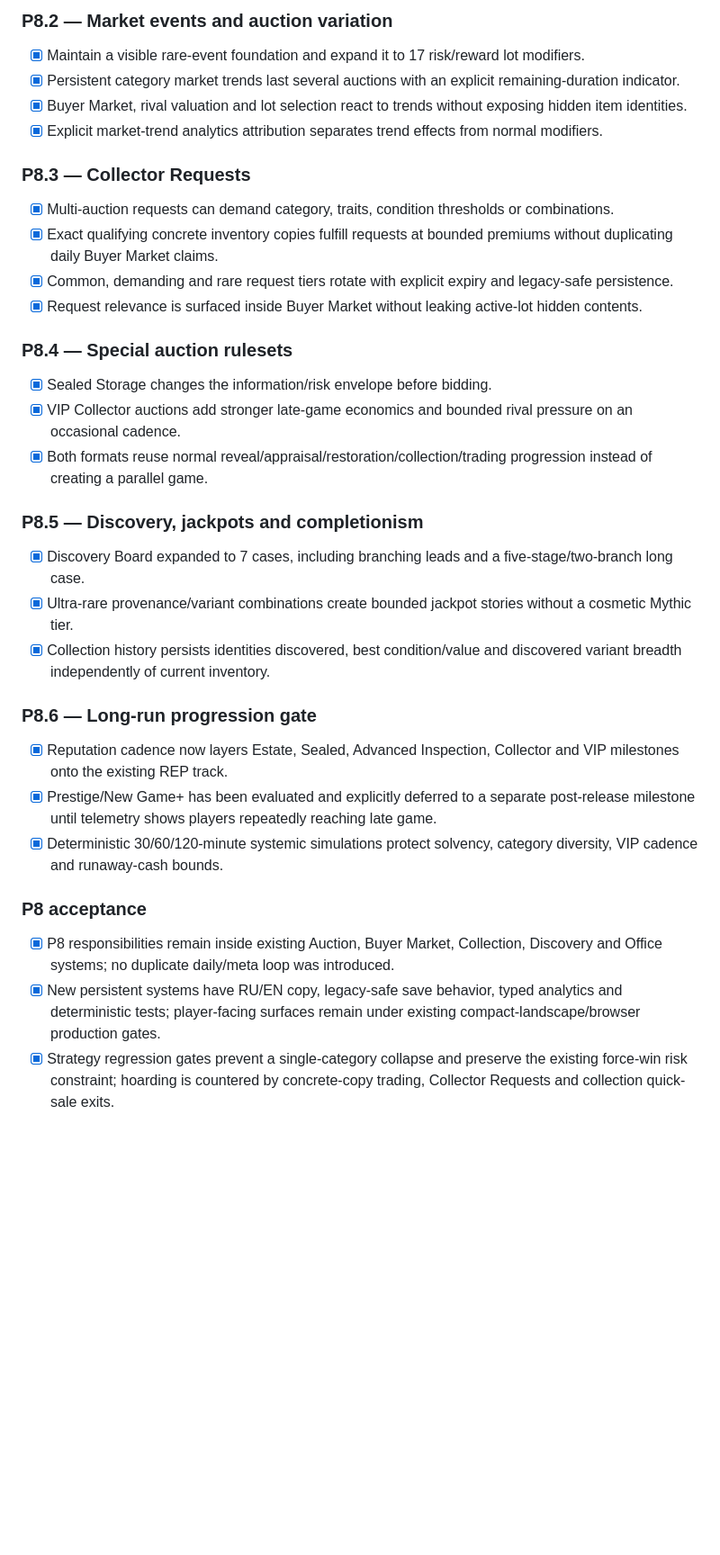
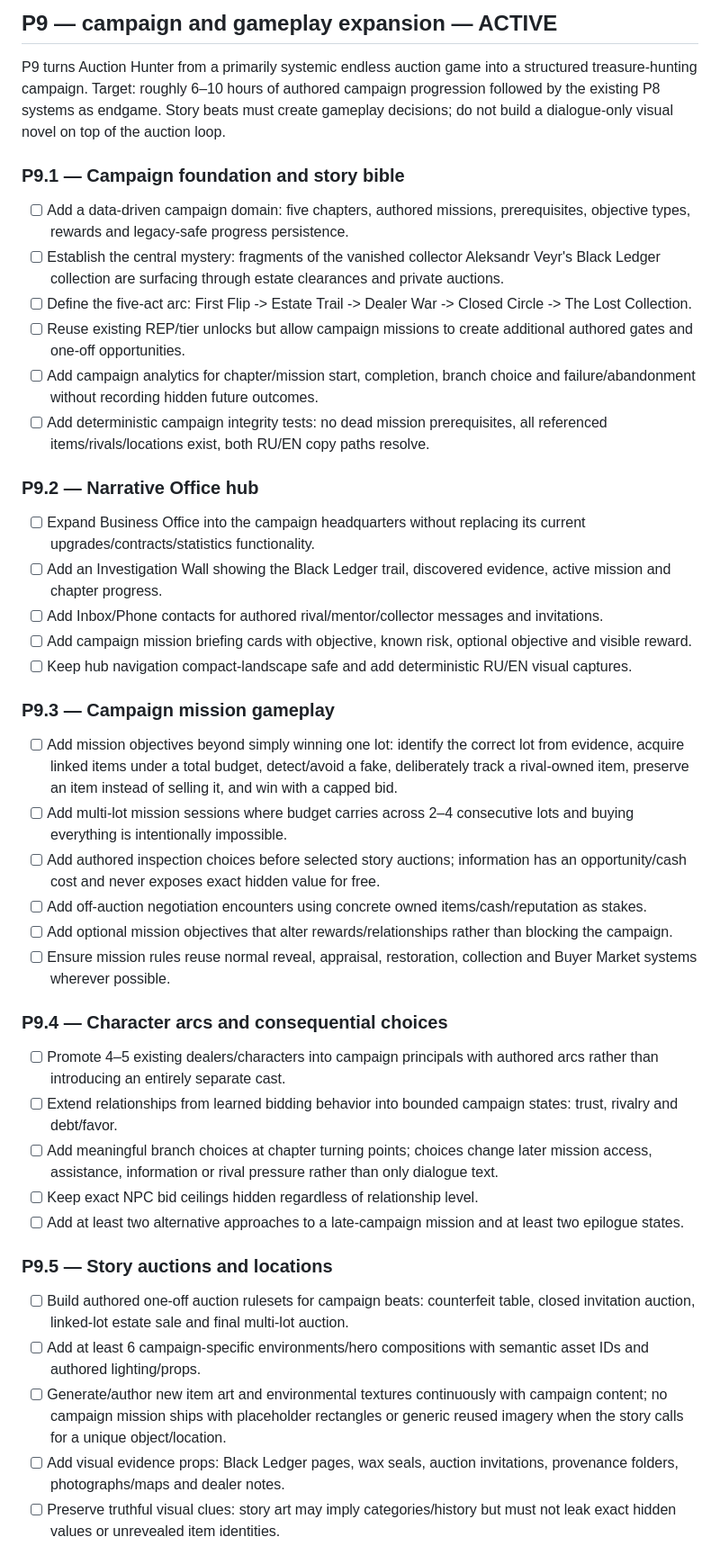
Before and after one commit to ivangemini/auction-hunter, a Markdown page: docs/ROADMAP.md, the part around one of its changes. Shown at 90% size. Rendered like a GitHub page; blank space fills up the shorter version.

Commit message:
Add P9 campaign and gameplay expansion roadmap

```diff
--- a/docs/ROADMAP.md
+++ b/docs/ROADMAP.md
@@ -126,33 +111,41 @@ P8 builds on existing systems rather than adding duplicate daily/meta layers. Im
 
-### P8.2 — Market events and auction variation
-- [x] Maintain a visible rare-event foundation and expand it to 17 risk/reward lot modifiers.
-- [x] Persistent category market trends last several auctions with an explicit remaining-duration indicator.
-- [x] Buyer Market, rival valuation and lot selection react to trends without exposing hidden item identities.
-- [x] Explicit market-trend analytics attribution separates trend effects from normal modifiers.
+## P9 — campaign and gameplay expansion — ACTIVE
+P9 turns Auction Hunter from a primarily systemic endless auction game into a structured treasure-hunting campaign. Target: roughly 6–10 hours of authored campaign progression followed by the existing P8 systems as endgame. Story beats must create gameplay decisions; do not build a dialogue-only visual novel on top of the auction loop.
 
-### P8.3 — Collector Requests
-- [x] Multi-auction requests can demand category, traits, condition thresholds or combinations.
-- [x] Exact qualifying concrete inventory copies fulfill requests at bounded premiums without duplicating daily Buyer Market claims.
-- [x] Common, demanding and rare request tiers rotate with explicit expiry and legacy-safe persistence.
-- [x] Request relevance is surfaced inside Buyer Market without leaking active-lot hidden contents.
+### P9.1 — Campaign foundation and story bible
+- [ ] Add a data-driven campaign domain: five chapters, authored missions, prerequisites, objective types, rewards and legacy-safe progress persistence.
+- [ ] Establish the central mystery: fragments of the vanished collector Aleksandr Veyr's Black Ledger collection are surfacing through estate clearances and private auctions.
+- [ ] Define the five-act arc: First Flip -> Estate Trail -> Dealer War -> Closed Circle -> The Lost Collection.
+- [ ] Reuse existing REP/tier unlocks but allow campaign missions to create additional authored gates and one-off opportunities.
+- [ ] Add campaign analytics for chapter/mission start, completion, branch choice and failure/abandonment without recording hidden future outcomes.
+- [ ] Add deterministic campaign integrity tests: no dead mission prerequisites, all referenced items/rivals/locations exist, both RU/EN copy paths resolve.
 
-### P8.4 — Special auction rulesets
-- [x] Sealed Storage changes the information/risk envelope before bidding.
-- [x] VIP Collector auctions add stronger late-game economics and bounded rival pressure on an occasional cadence.
-- [x] Both formats reuse normal reveal/appraisal/restoration/collection/trading progression instead of creating a parallel game.
+### P9.2 — Narrative Office hub
+- [ ] Expand Business Office into the campaign headquarters without replacing its current upgrades/contracts/statistics functionality.
+- [ ] Add an Investigation Wall showing the Black Ledger trail, discovered evidence, active mission and chapter progress.
+- [ ] Add Inbox/Phone contacts for authored rival/mentor/collector messages and invitations.
+- [ ] Add campaign mission briefing cards with objective, known risk, optional objective and visible reward.
+- [ ] Keep hub navigation compact-landscape safe and add deterministic RU/EN visual captures.
 
-### P8.5 — Discovery, jackpots and completionism
-- [x] Discovery Board expanded to 7 cases, including branching leads and a five-stage/two-branch long case.
-- [x] Ultra-rare provenance/variant combinations create bounded jackpot stories without a cosmetic Mythic tier.
-- [x] Collection history persists identities discovered, best condition/value and discovered variant breadth independently of current inventory.
+### P9.3 — Campaign mission gameplay
+- [ ] Add mission objectives beyond simply winning one lot: identify the correct lot from evidence, acquire linked items under a total budget, detect/avoid a fake, deliberately track a rival-owned item, preserve an item instead of selling it, and win with a capped bid.
+- [ ] Add multi-lot mission sessions where budget carries across 2–4 consecutive lots and buying everything is intentionally impossible.
+- [ ] Add authored inspection choices before selected story auctions; information has an opportunity/cash cost and never exposes exact hidden value for free.
+- [ ] Add off-auction negotiation encounters using concrete owned items/cash/reputation as stakes.
+- [ ] Add optional mission objectives that alter rewards/relationships rather than blocking the campaign.
+- [ ] Ensure mission rules reuse normal reveal, appraisal, restoration, collection and Buyer Market systems wherever possible.
 
-### P8.6 — Long-run progression gate
-- [x] Reputation cadence now layers Estate, Sealed, Advanced Inspection, Collector and VIP milestones onto the existing REP track.
-- [x] Prestige/New Game+ has been evaluated and explicitly deferred to a separate post-release milestone until telemetry shows players repeatedly reaching late game.
-- [x] Deterministic 30/60/120-minute systemic simulations protect solvency, category diversity, VIP cadence and runaway-cash bounds.
+### P9.4 — Character arcs and consequential choices
+- [ ] Promote 4–5 existing dealers/characters into campaign principals with authored arcs rather than introducing an entirely separate cast.
+- [ ] Extend relationships from learned bidding behavior into bounded campaign states: trust, rivalry and debt/favor.
+- [ ] Add meaningful branch choices at chapter turning points; choices change later mission access, assistance, information or rival pressure rather than only dialogue text.
+- [ ] Keep exact NPC bid ceilings hidden regardless of relationship level.
+- [ ] Add at least two alternative approaches to a late-campaign mission and at least two epilogue states.
 
-### P8 acceptance
-- [x] P8 responsibilities remain inside existing Auction, Buyer Market, Collection, Discovery and Office systems; no duplicate daily/meta loop was introduced.
-- [x] New persistent systems have RU/EN copy, legacy-safe save behavior, typed analytics and deterministic tests; player-facing surfaces remain under existing compact-landscape/browser production gates.
-- [x] Strategy regression gates prevent a single-category collapse and preserve the existing force-win risk constraint; hoarding is countered by concrete-copy trading, Collector Requests and collection quick-sale exits.
+### P9.5 — Story auctions and locations
+- [ ] Build authored one-off auction rulesets for campaign beats: counterfeit table, closed invitation auction, linked-lot estate sale and final multi-lot auction.
+- [ ] Add at least 6 campaign-specific environments/hero compositions with semantic asset IDs and authored lighting/props.
+- [ ] Generate/author new item art and environmental textures continuously with campaign content; no campaign mission ships with placeholder rectangles or generic reused imagery when the story calls for a unique object/location.
+- [ ] Add visual evidence props: Black Ledger pages, wax seals, auction invitations, provenance folders, photographs/maps and dealer notes.
+- [ ] Preserve truthful visual clues: story art may imply categories/history but must not leak exact hidden values or unrevealed item identities.
 
```
Also changed, not shown: other parts of docs/ROADMAP.md (+37 -32 lines).
